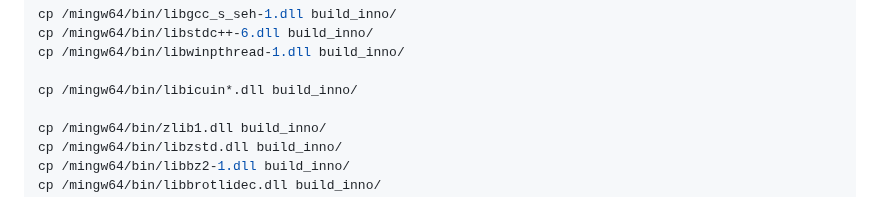
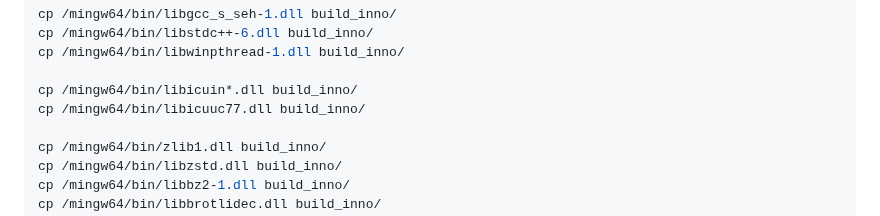
Before and after one commit to NicolasSerranoGarcia/DeskUp, a Markdown page: GUIDE.md, the part around the change. Rendered like a GitHub page.

```diff
--- a/GUIDE.md
+++ b/GUIDE.md
@@ -214,6 +214,7 @@ cp /mingw64/bin/libstdc++-6.dll build_inno/
 cp /mingw64/bin/libwinpthread-1.dll build_inno/
 
 cp /mingw64/bin/libicuin*.dll build_inno/
+cp /mingw64/bin/libicuuc77.dll build_inno/
 
 cp /mingw64/bin/zlib1.dll build_inno/
 cp /mingw64/bin/libzstd.dll build_inno/
```
